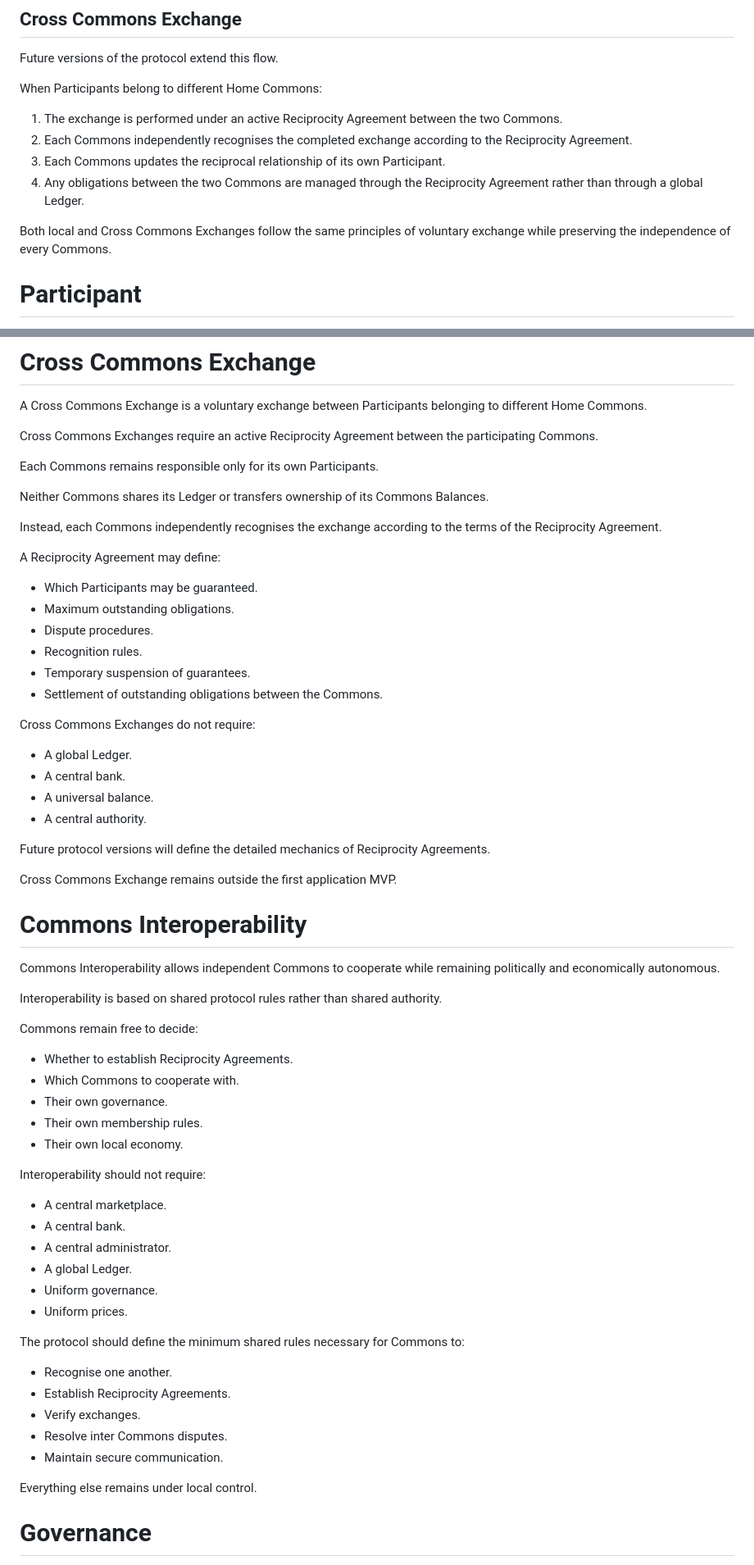
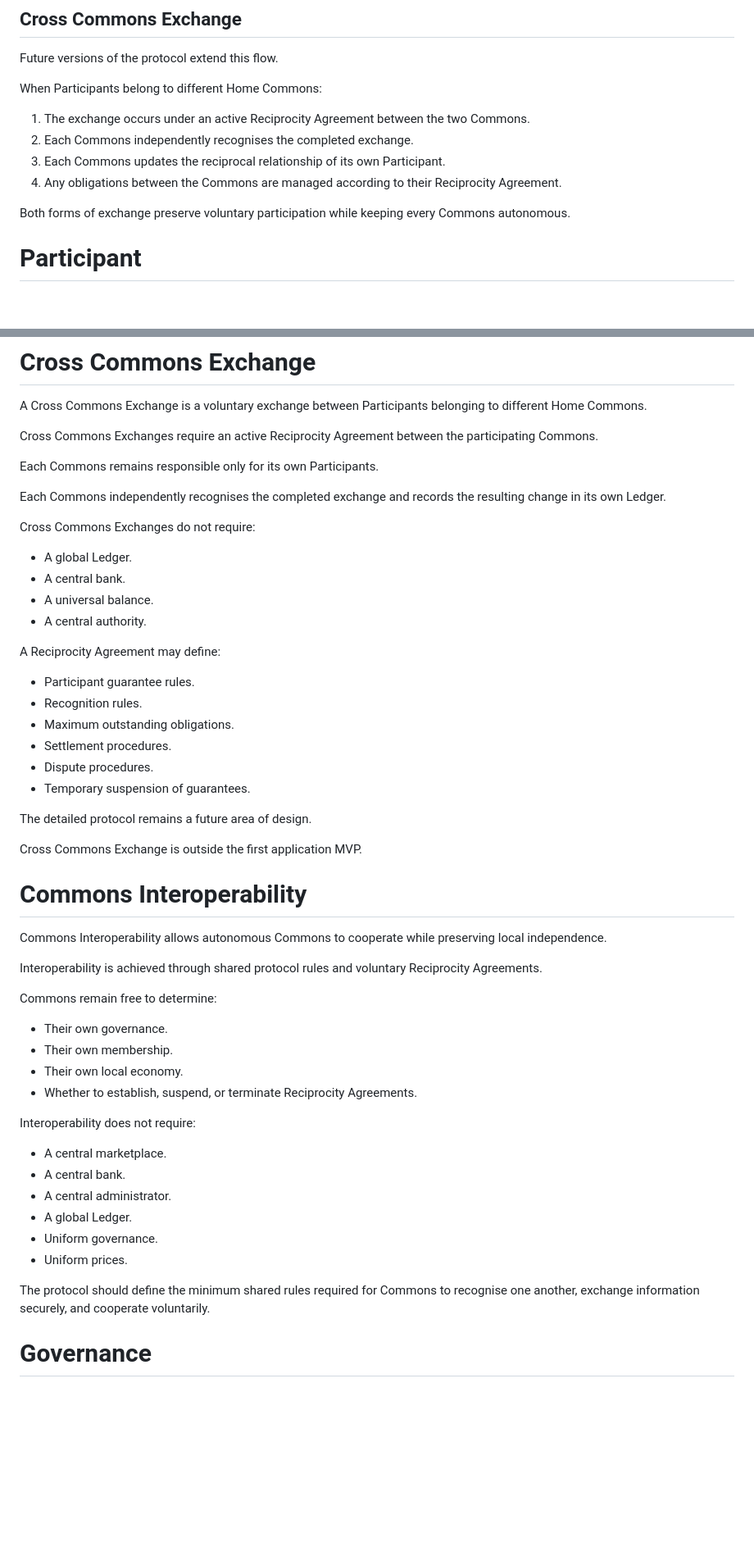
Before and after one commit to masoudmodabber/commons-protocol, a Markdown page: docs/domain.md, 2 parts joined by grey strips. Shown at 82% size. Rendered like a GitHub page; blank space fills up the shorter version.

```diff
--- a/docs/domain.md
+++ b/docs/domain.md
@@ -35,12 +35,12 @@ Future versions of the protocol extend this flow.
 
 When Participants belong to different Home Commons:
 
-1. The exchange is performed under an active Reciprocity Agreement between the two Commons.
-2. Each Commons independently recognises the completed exchange according to the Reciprocity Agreement.
+1. The exchange occurs under an active Reciprocity Agreement between the two Commons.
+2. Each Commons independently recognises the completed exchange.
 3. Each Commons updates the reciprocal relationship of its own Participant.
-4. Any obligations between the two Commons are managed through the Reciprocity Agreement rather than through a global Ledger.
+4. Any obligations between the Commons are managed according to their Reciprocity Agreement.
 
-Both local and Cross Commons Exchanges follow the same principles of voluntary exchange while preserving the independence of every Commons.
+Both forms of exchange preserve voluntary participation while keeping every Commons autonomous.
 
 # Participant
 
@@ -672,18 +699,7 @@ Cross Commons Exchanges require an active Reciprocity Agreement between the part
 
 Each Commons remains responsible only for its own Participants.
 
-Neither Commons shares its Ledger or transfers ownership of its Commons Balances.
-
-Instead, each Commons independently recognises the exchange according to the terms of the Reciprocity Agreement.
-
-A Reciprocity Agreement may define:
-
-* Which Participants may be guaranteed.
-* Maximum outstanding obligations.
-* Dispute procedures.
-* Recognition rules.
-* Temporary suspension of guarantees.
-* Settlement of outstanding obligations between the Commons.
+Each Commons independently recognises the completed exchange and records the resulting change in its own Ledger.
 
 Cross Commons Exchanges do not require:
 
@@ -692,25 +708,33 @@ Cross Commons Exchanges do not require:
 * A universal balance.
 * A central authority.
 
-Future protocol versions will define the detailed mechanics of Reciprocity Agreements.
+A Reciprocity Agreement may define:
 
-Cross Commons Exchange remains outside the first application MVP.
+* Participant guarantee rules.
+* Recognition rules.
+* Maximum outstanding obligations.
+* Settlement procedures.
+* Dispute procedures.
+* Temporary suspension of guarantees.
+
+The detailed protocol remains a future area of design.
+
+Cross Commons Exchange is outside the first application MVP.
 
 # Commons Interoperability
 
-Commons Interoperability allows independent Commons to cooperate while remaining politically and economically autonomous.
+Commons Interoperability allows autonomous Commons to cooperate while preserving local independence.
 
-Interoperability is based on shared protocol rules rather than shared authority.
+Interoperability is achieved through shared protocol rules and voluntary Reciprocity Agreements.
 
-Commons remain free to decide:
+Commons remain free to determine:
 
-* Whether to establish Reciprocity Agreements.
-* Which Commons to cooperate with.
 * Their own governance.
-* Their own membership rules.
+* Their own membership.
 * Their own local economy.
+* Whether to establish, suspend, or terminate Reciprocity Agreements.
 
-Interoperability should not require:
+Interoperability does not require:
 
 * A central marketplace.
 * A central bank.
@@ -719,15 +743,7 @@ Interoperability should not require:
 * Uniform governance.
 * Uniform prices.
 
-The protocol should define the minimum shared rules necessary for Commons to:
-
-* Recognise one another.
-* Establish Reciprocity Agreements.
-* Verify exchanges.
-* Resolve inter Commons disputes.
-* Maintain secure communication.
-
-Everything else remains under local control.
+The protocol should define the minimum shared rules required for Commons to recognise one another, exchange information securely, and cooperate voluntarily.
 
 # Governance
 
```
Also changed, not shown: other parts of docs/domain.md (+36 -9 lines).
